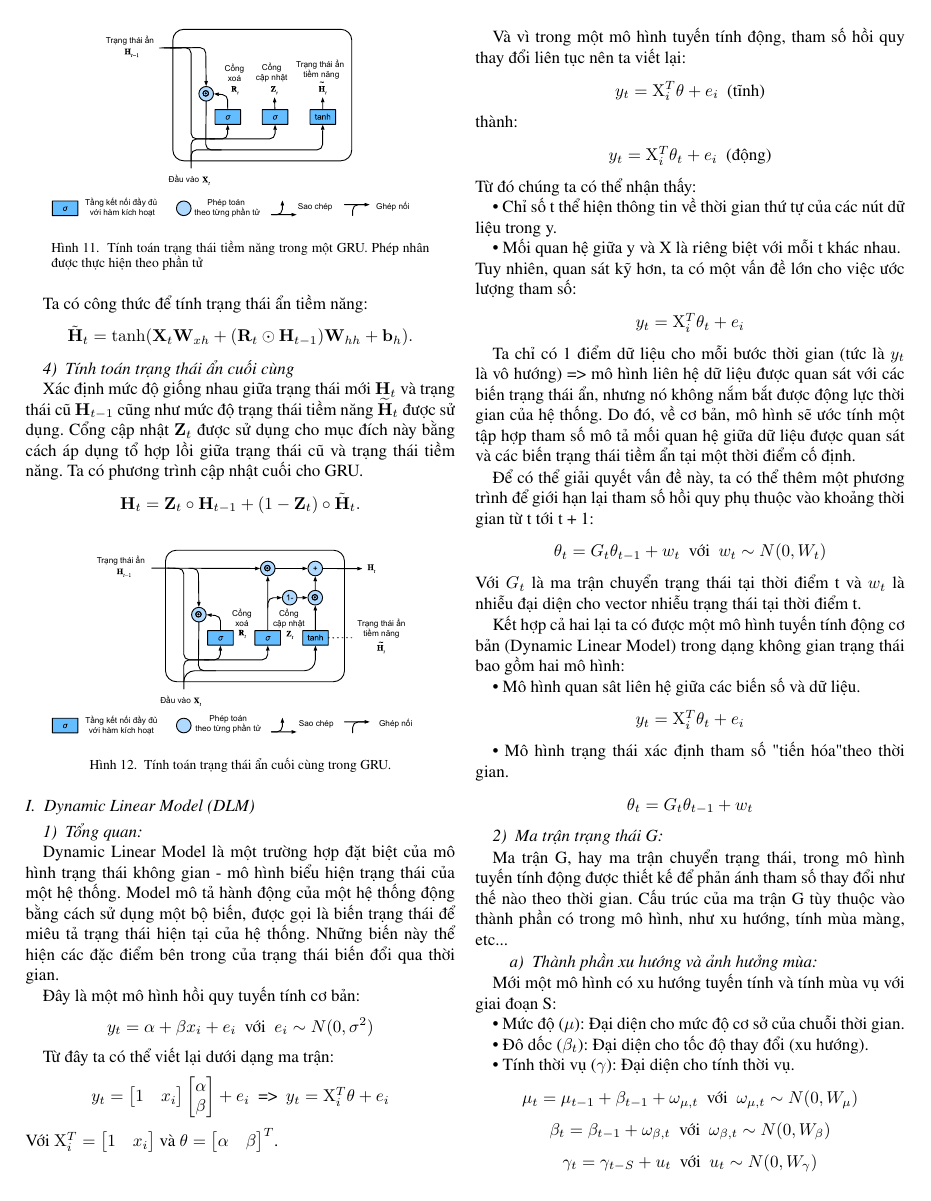
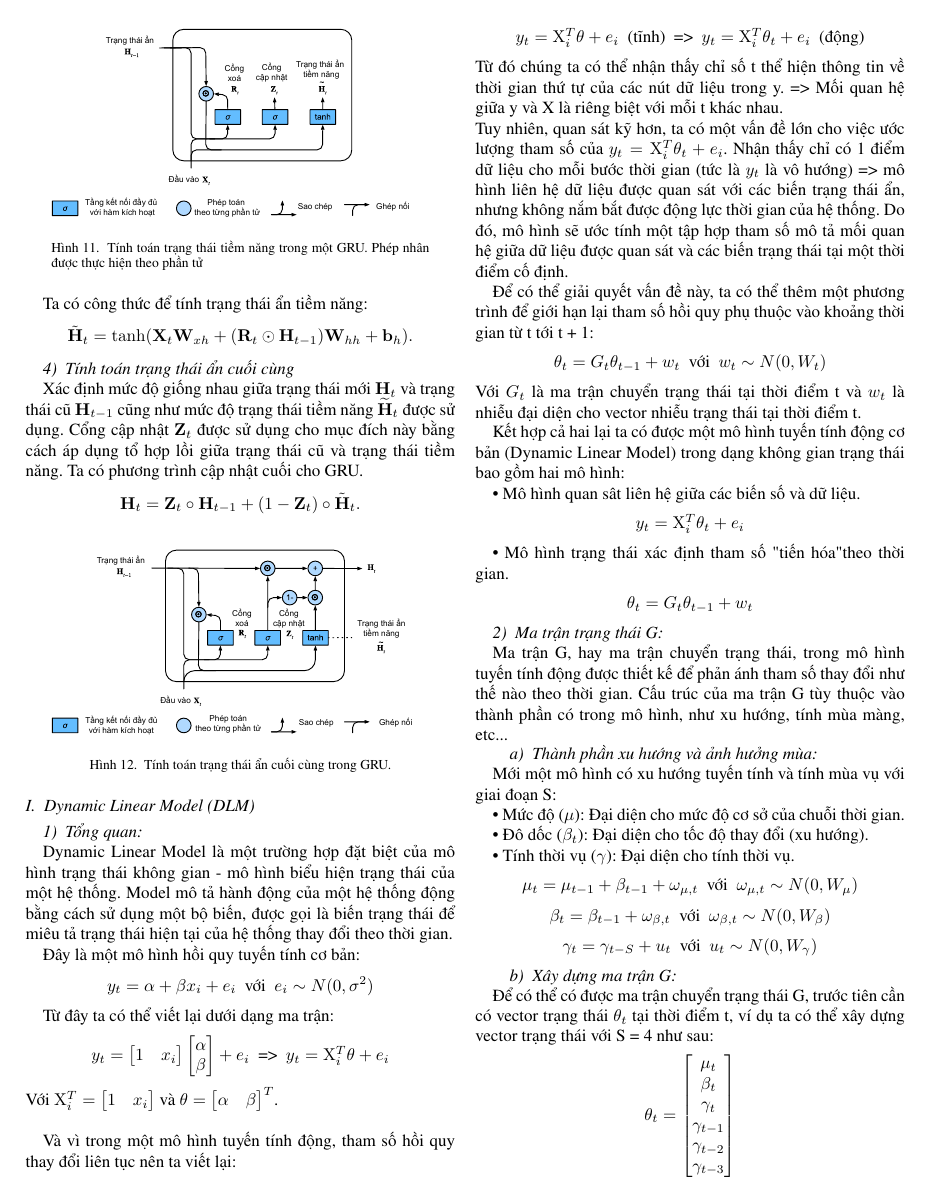
Before and after one commit to ThiThanhCong/AQI-Prediction-for-Vietnamese-Provinces-DL-and-ML, a LaTeX paper (Latex/conference_101719.tex): page 7 of 11. Compiled offline with pdfLaTeX; a missing font is replaced by an installed copy or a similar font; a LaTeX package or settings file that is missing is left out.

Commit message:
Reduce lenght pt.2

```diff
--- a/Latex/conference_101719.tex
+++ b/Latex/conference_101719.tex
@@ -620,7 +620,7 @@ trình cập nhật cuối cho GRU.
 
 \subsection{Dynamic Linear Model (DLM)}
 \subsubsection{Tổng quan:}
-Dynamic Linear Model là một trường hợp đặt biệt của mô hình trạng thái không gian - mô hình biểu hiện trạng thái của một hệ thống. Model mô tả hành động của một hệ thống động bằng cách sử dụng một bộ biến, được gọi là biến trạng thái để miêu tả trạng thái hiện tại của hệ thống. Những biến này thể hiện các đặc điểm bên trong của trạng thái biến đổi qua thời gian.
+Dynamic Linear Model là một trường hợp đặt biệt của mô hình trạng thái không gian - mô hình biểu hiện trạng thái của một hệ thống. Model mô tả hành động của một hệ thống động bằng cách sử dụng một bộ biến, được gọi là biến trạng thái để miêu tả trạng thái hiện tại của hệ thống thay đổi theo thời gian.
 
 Đây là một mô hình hồi quy tuyến tính cơ bản:
 \begin{center}
@@ -644,21 +644,10 @@ Với \(\mathrm{X}_{i}^{T} = \begin{bmatrix} 1 & x_{i} \end{bmatrix} \) và \(\t
 
 Và vì trong một mô hình tuyến tính động, tham số hồi quy thay đổi liên tục nên ta viết lại:
 \begin{center}
-    \(y_{t} = \mathrm{X}_{i}^{T}\theta + e_{i}\) \ (tĩnh)
+    \(y_{t} = \mathrm{X}_{i}^{T}\theta + e_{i}\) \ (tĩnh) \ => \ \(y_{t} = \mathrm{X}_{i}^{T}\theta_{t} + e_{i}\) \ (động)
 \end{center}
-thành:
-\begin{center}
-    \(y_{t} = \mathrm{X}_{i}^{T}\theta_{t} + e_{i}\) \ (động)
-\end{center}
-Từ đó chúng ta có thể nhận thấy:\\
-\indent\textbullet\ Chỉ số t thể hiện thông tin về thời gian thứ tự của các nút dữ liệu trong y.\\
-\indent\textbullet\ Mối quan hệ giữa y và X là riêng biệt với mỗi t khác nhau.\\
-Tuy nhiên, quan sát kỹ hơn, ta có một vấn đề lớn cho việc ước lượng tham số:
-\begin{center}
-    \(y_{t} = \mathrm{X}_{i}^{T}\theta_{t} + e_{i}\)
-\end{center}
-
-Ta chỉ có 1 điểm dữ liệu cho mỗi bước thời gian (tức là \(y_{t}\) là vô hướng) => mô hình liên hệ dữ liệu được quan sát với các biến trạng thái ẩn, nhưng nó không nắm bắt được động lực thời gian của hệ thống. Do đó, về cơ bản, mô hình sẽ ước tính một tập hợp tham số mô tả mối quan hệ giữa dữ liệu được quan sát và các biến trạng thái tiềm ẩn tại một thời điểm cố định.
+Từ đó chúng ta có thể nhận thấy chỉ số t thể hiện thông tin về thời gian thứ tự của các nút dữ liệu trong y. => Mối quan hệ giữa y và X là riêng biệt với mỗi t khác nhau.\\
+Tuy nhiên, quan sát kỹ hơn, ta có một vấn đề lớn cho việc ước lượng tham số của \(y_{t} = \mathrm{X}_{i}^{T}\theta_{t} + e_{i}\). Nhận thấy chỉ có 1 điểm dữ liệu cho mỗi bước thời gian (tức là \(y_{t}\) là vô hướng) => mô hình liên hệ dữ liệu được quan sát với các biến trạng thái ẩn, nhưng không nắm bắt được động lực thời gian của hệ thống. Do đó, mô hình sẽ ước tính một tập hợp tham số mô tả mối quan hệ giữa dữ liệu được quan sát và các biến trạng thái tại một thời điểm cố định.
 
 Để có thể giải quyết vấn đề này, ta có thể thêm một phương trình để giới hạn lại tham số hồi quy phụ thuộc vào khoảng thời gian từ t tới t + 1:
 \begin{center}
```
Also changed, not shown: Latex/conference_101719.pdf, Latex/conference_101719.tex (11 more changed lines).
